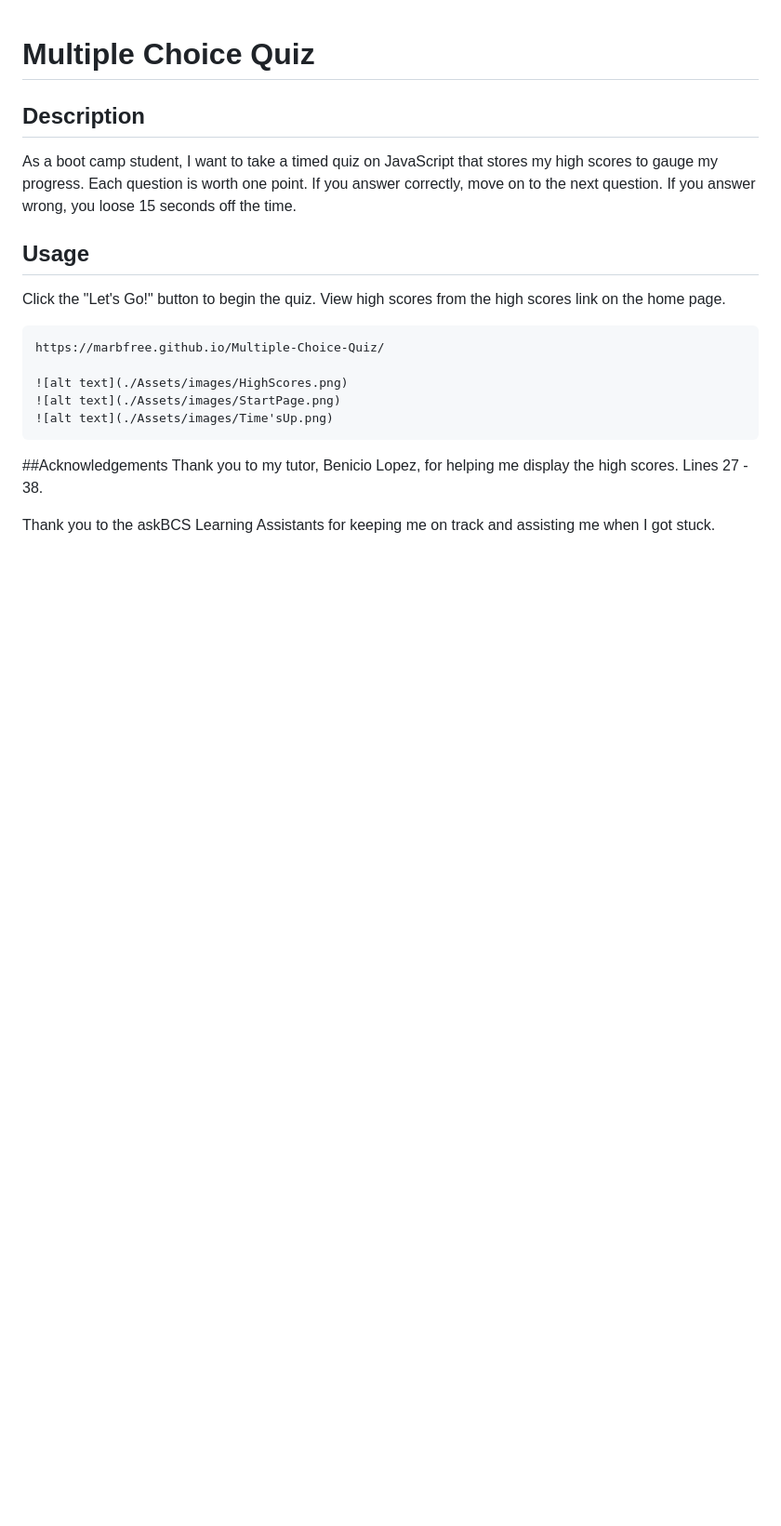
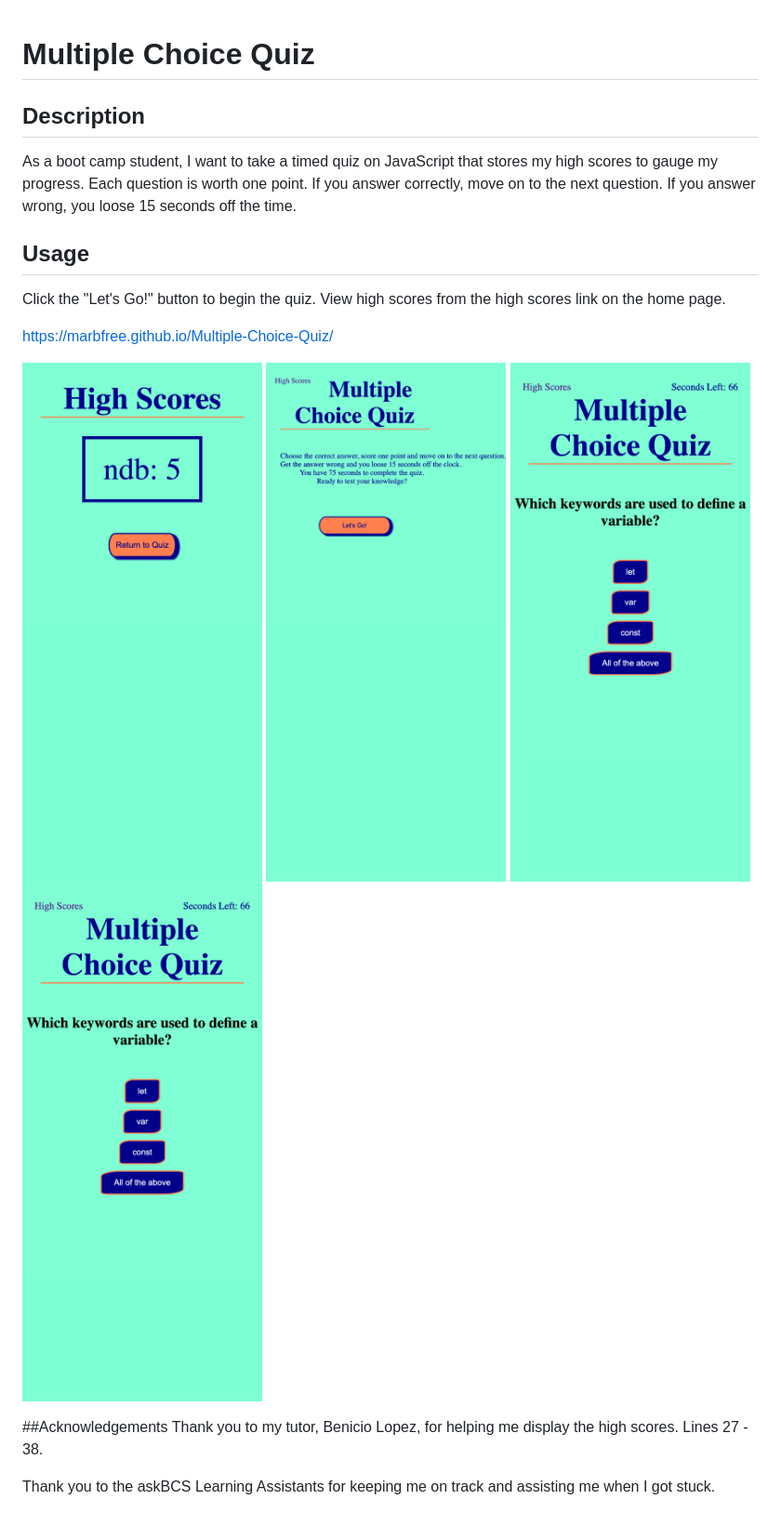
Before and after one commit to marbfree/Multiple-Choice-Quiz, a Markdown page: README.md, the part around the change. Shown: that part at 93% size. Drawn GitHub-style; pictures changed too: Assets/images/HighScores.png, Assets/images/homepage.png (added), Assets/images/question.png (added); blank space fills up the shorter version.

Commit message:
to ensure screenshots show up on README

```diff
--- a/README.md
+++ b/README.md
@@ -8,11 +8,12 @@ As a boot camp student, I want to take a timed quiz on JavaScript that stores my
 
 Click the "Let's Go!" button to begin the quiz.  View high scores from the high scores link on the home page.
 
-    https://marbfree.github.io/Multiple-Choice-Quiz/
+https://marbfree.github.io/Multiple-Choice-Quiz/
 
-    ![alt text](./Assets/images/HighScores.png)
-    ![alt text](./Assets/images/StartPage.png)
-    ![alt text](./Assets/images/Time'sUp.png)
+![alt text](Assets/images/HighScores.png)
+![alt text](Assets/images/homepage.png)
+![alt text](Assets/images/question.png)
+![alt text](Assets/images/question.png)
 
 
 ##Acknowledgements
```
Also changed, not shown: Assets/images/InitialsInput.png (added), Assets/images/StartPage.png (deleted), Assets/images/Time'sUp.png (deleted).
